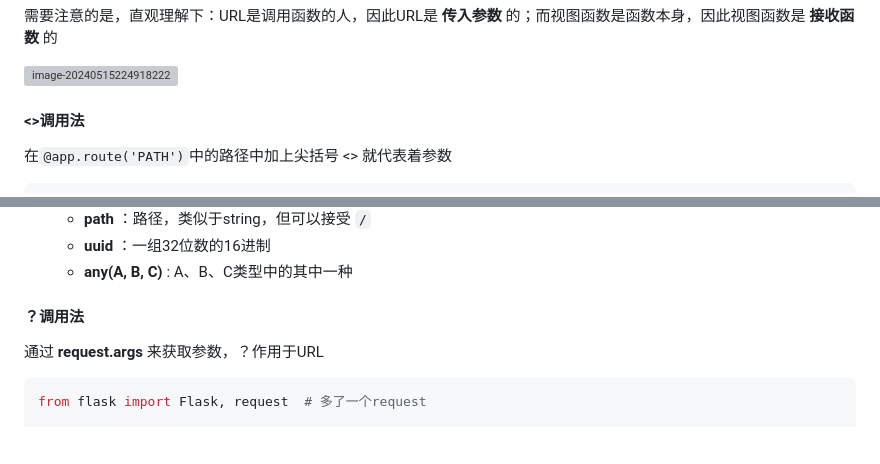
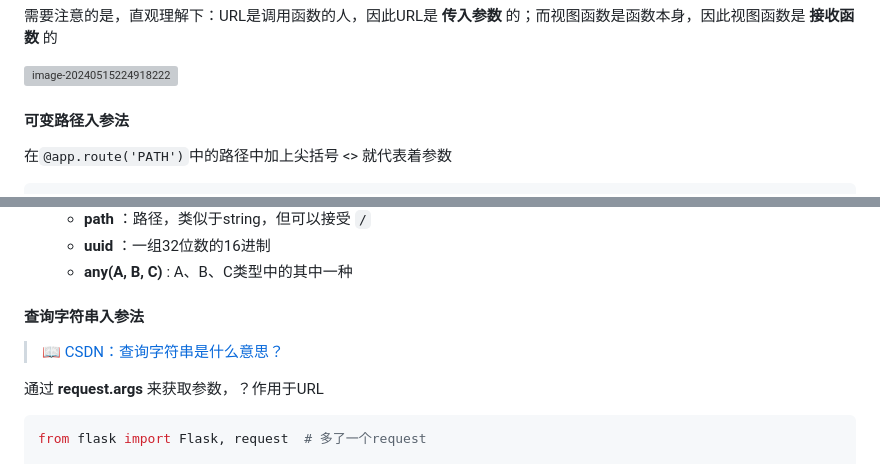
Before and after one commit to AXuanCreator/Flask-Web, a Markdown page: Docs/Demo解析.md, 2 parts joined by grey strips. Rendered like a GitHub page; blank space fills up the shorter version; grey boxes are pictures that could not be loaded.

Commit message:
Update Demo解析.md update two sub-headings

```diff
--- a/Docs/Demo解析.md
+++ b/Docs/Demo解析.md
@@ -165,7 +165,7 @@ def firefly():
 
 ![image-20240515224918222](assets/image-20240515224918222.png)
 
-#### <>调用法
+#### 可变路径入参法
 
 在`@app.route('PATH')`中的路径中加上尖括号 <> 就代表着参数
 
@@ -232,7 +232,8 @@ def firefly_id_num(ff_id, ff_num):
 
 
 
-#### ？调用法
+#### 查询字符串入参法
+> [📖 CSDN：查询字符串是什么意思？](https://blog.csdn.net/vip_wangsai/article/details/51999108)
 
 通过 **request.args** 来获取参数，？作用于URL
 
```
